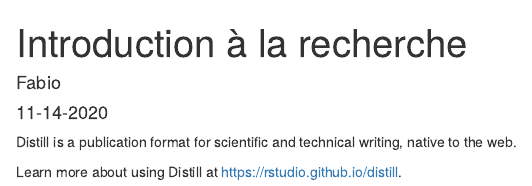
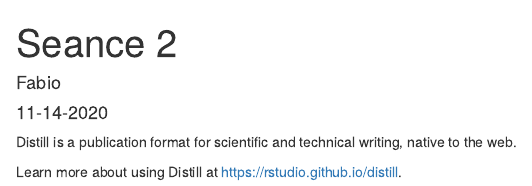
Before and after one commit to LF2L/ensgsi-research-methods, an R Markdown document (_posts/2020-12-01-seance-2/introduction-la-recherche.Rmd): the page in a window 1100 px wide, from its top. Rendered offline with R 4.5, knitr and Pandoc, with nearby package versions; drawn as R Markdown's standard HTML page in place of the format the file asks for.

Commit message:
no mas por hoy

```diff
--- a/_posts/2020-12-01-seance-2/introduction-la-recherche.Rmd
+++ b/_posts/2020-12-01-seance-2/introduction-la-recherche.Rmd
@@ -1,5 +1,5 @@
 ---
-title: "Introduction à la recherche"
+title: "Seance 2"
 description: |
   A short description of the post.
 author:
```
Also changed, not shown: _posts/2020-11-14-seance-1/introduction-la-recherche.Rmd (+4 -0 lines), _posts/2020-11-14-seance-1/introduction-la-recherche.html, docs/posts/posts.json, 2 other files.
